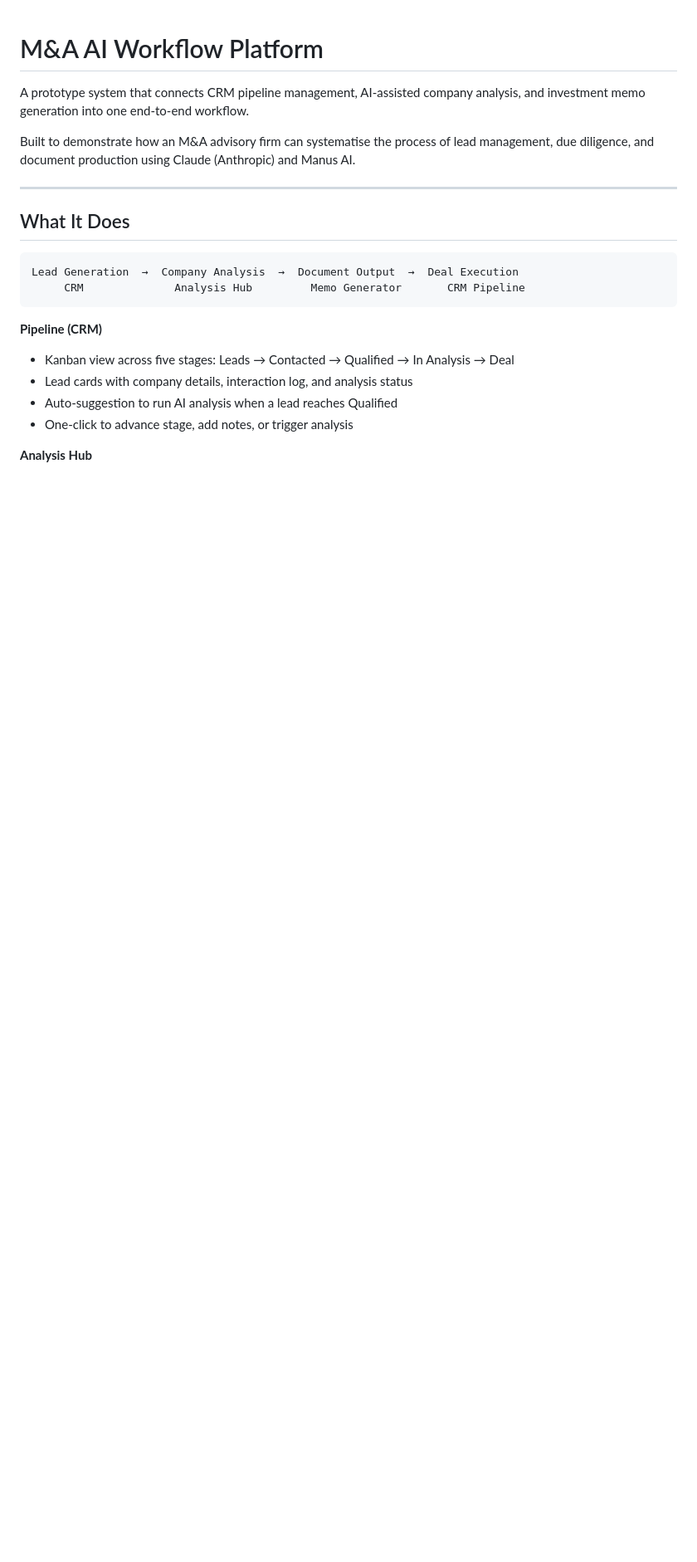
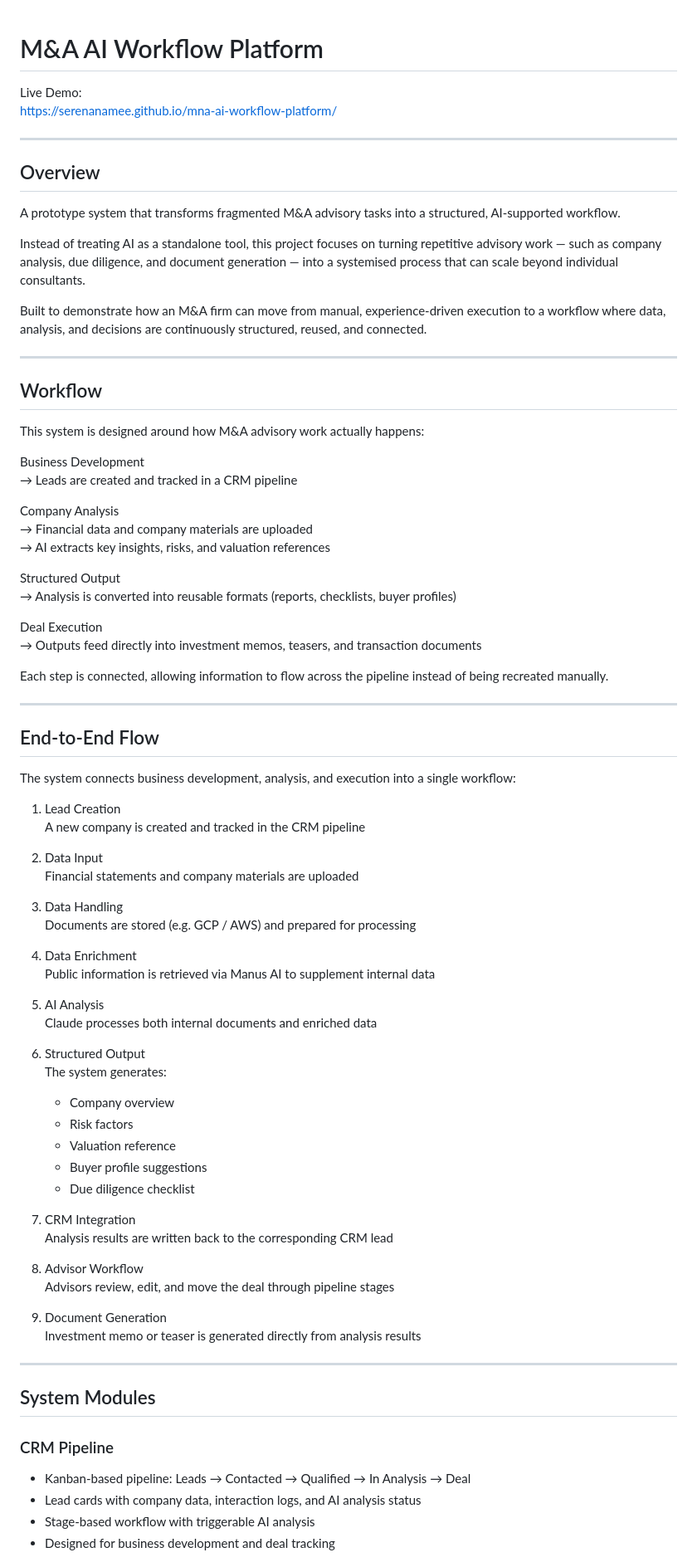
Before and after one commit to serenanamee/mna-ai-workflow-platform, a Markdown page: README.md, the part around one of its changes. Shown at 83% size. Drawn GitHub-style; blank space fills up the shorter version.

````diff
--- a/README.md
+++ b/README.md
@@ -1,22 +1,85 @@
 # M&A AI Workflow Platform
 
-A prototype system that connects CRM pipeline management, AI-assisted company analysis, and investment memo generation into one end-to-end workflow.
-
-Built to demonstrate how an M&A advisory firm can systematise the process of lead management, due diligence, and document production using Claude (Anthropic) and Manus AI.
+Live Demo:
+https://serenanamee.github.io/mna-ai-workflow-platform/
 
 ---
 
-## What It Does
+## Overview
 
-```
-Lead Generation  →  Company Analysis  →  Document Output  →  Deal Execution
-     CRM              Analysis Hub         Memo Generator       CRM Pipeline
-```
+A prototype system that transforms fragmented M&A advisory tasks into a structured, AI-supported workflow.
 
-**Pipeline (CRM)**
-- Kanban view across five stages: Leads → Contacted → Qualified → In Analysis → Deal
-- Lead cards with company details, interaction log, and analysis status
-- Auto-suggestion to run AI analysis when a lead reaches Qualified
-- One-click to advance stage, add notes, or trigger analysis
+Instead of treating AI as a standalone tool, this project focuses on turning repetitive advisory work — such as company analysis, due diligence, and document generation — into a systemised process that can scale beyond individual consultants.
 
-**Analysis Hub**
+Built to demonstrate how an M&A firm can move from manual, experience-driven execution to a workflow where data, analysis, and decisions are continuously structured, reused, and connected.
+
+---
+
+## Workflow
+
+This system is designed around how M&A advisory work actually happens:
+
+Business Development
+→ Leads are created and tracked in a CRM pipeline
+
+Company Analysis
+→ Financial data and company materials are uploaded
+→ AI extracts key insights, risks, and valuation references
+
+Structured Output
+→ Analysis is converted into reusable formats (reports, checklists, buyer profiles)
+
+Deal Execution
+→ Outputs feed directly into investment memos, teasers, and transaction documents
+
+Each step is connected, allowing information to flow across the pipeline instead of being recreated manually.
+
+---
+
+## End-to-End Flow
+
+The system connects business development, analysis, and execution into a single workflow:
+
+1. Lead Creation
+   A new company is created and tracked in the CRM pipeline
+
+2. Data Input
+   Financial statements and company materials are uploaded
+
+3. Data Handling
+   Documents are stored (e.g. GCP / AWS) and prepared for processing
+
+4. Data Enrichment
+   Public information is retrieved via Manus AI to supplement internal data
+
+5. AI Analysis
+   Claude processes both internal documents and enriched data
+
+6. Structured Output
+   The system generates:
+   - Company overview
+   - Risk factors
+   - Valuation reference
+   - Buyer profile suggestions
+   - Due diligence checklist
+
+7. CRM Integration
+   Analysis results are written back to the corresponding CRM lead
+
+8. Advisor Workflow
+   Advisors review, edit, and move the deal through pipeline stages
+
+9. Document Generation
+   Investment memo or teaser is generated directly from analysis results
+
+---
+
+## System Modules
+
+### CRM Pipeline
+
+- Kanban-based pipeline: Leads → Contacted → Qualified → In Analysis → Deal
+- Lead cards with company data, interaction logs, and AI analysis status
+- Stage-based workflow with triggerable AI analysis
+- Designed for business development and deal tracking
+
````
Also changed, not shown: other parts of README.md (+100 -64 lines).
